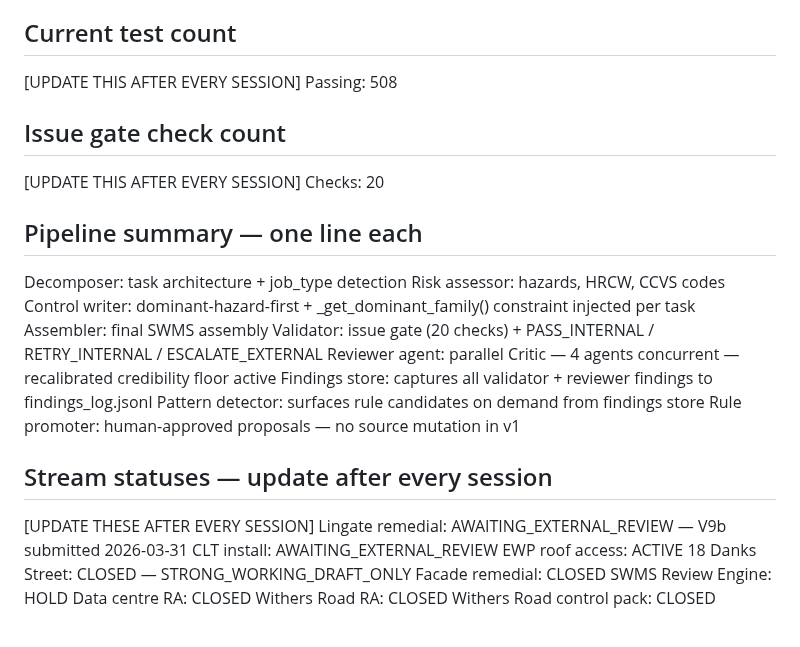
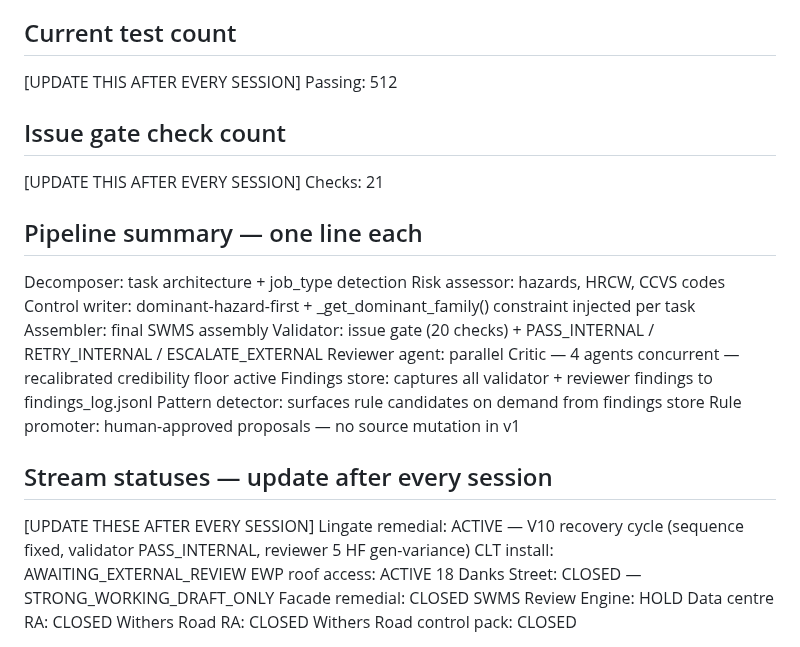
Before and after one commit to mcxl/gatekeeper, a Markdown page: SESSION_START.md, the part around the change. GitHub-like rendering.

Commit message:
docs: update SESSION_START — 512 tests, 21 checks, Lingate V10 recovery
Co-Authored-By: Claude Opus 4.6 (1M context) <noreply@anthropic.com>

```diff
--- a/SESSION_START.md
+++ b/SESSION_START.md
@@ -46,11 +46,11 @@ Promotion log:       src/data/promotion_log.jsonl
 
 ## Current test count
 [UPDATE THIS AFTER EVERY SESSION]
-Passing: 508
+Passing: 512
 
 ## Issue gate check count
 [UPDATE THIS AFTER EVERY SESSION]
-Checks: 20
+Checks: 21
 
 ## Pipeline summary — one line each
 Decomposer:       task architecture + job_type detection
@@ -65,7 +65,7 @@ Rule promoter:    human-approved proposals — no source mutation in v1
 
 ## Stream statuses — update after every session
 [UPDATE THESE AFTER EVERY SESSION]
-Lingate remedial:           AWAITING_EXTERNAL_REVIEW — V9b submitted 2026-03-31
+Lingate remedial:           ACTIVE — V10 recovery cycle (sequence fixed, validator PASS_INTERNAL, reviewer 5 HF gen-variance)
 CLT install:                AWAITING_EXTERNAL_REVIEW
 EWP roof access:            ACTIVE
 18 Danks Street:            CLOSED — STRONG_WORKING_DRAFT_ONLY
```
